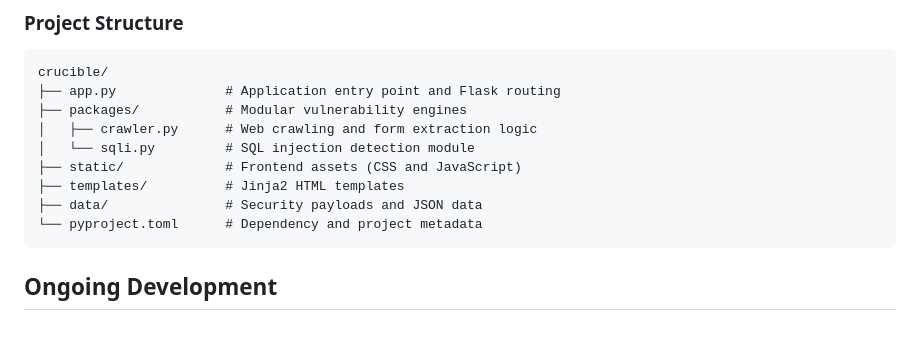
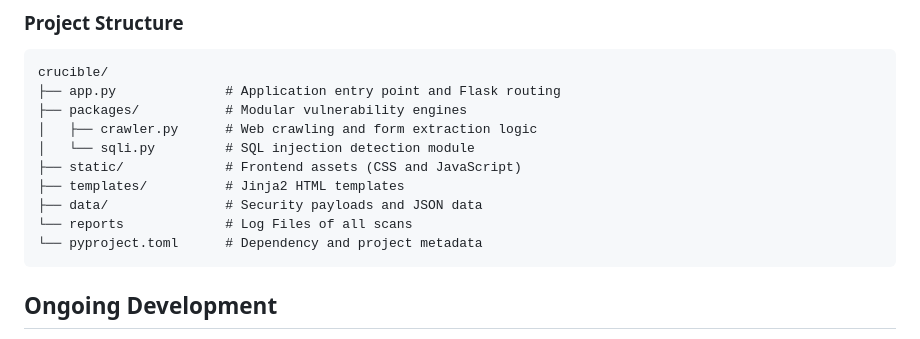
Before and after one commit to RitabrataDutta01/Crucible, a Markdown page: README.md, the part around the change. GitHub-like rendering.

Commit message:
Add reports directory for log files

````diff
--- a/README.md
+++ b/README.md
@@ -80,6 +80,7 @@ crucible/
 ├── static/             # Frontend assets (CSS and JavaScript)
 ├── templates/          # Jinja2 HTML templates
 ├── data/               # Security payloads and JSON data
+└── reports             # Log Files of all scans
 └── pyproject.toml      # Dependency and project metadata
 ```
 
````
